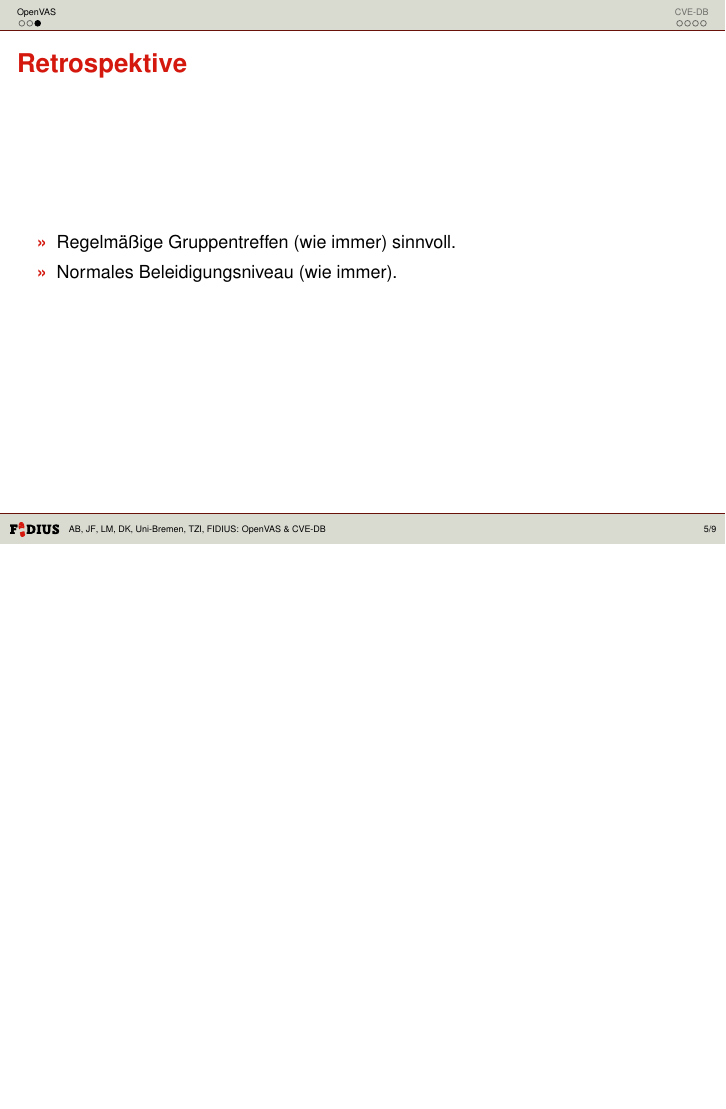
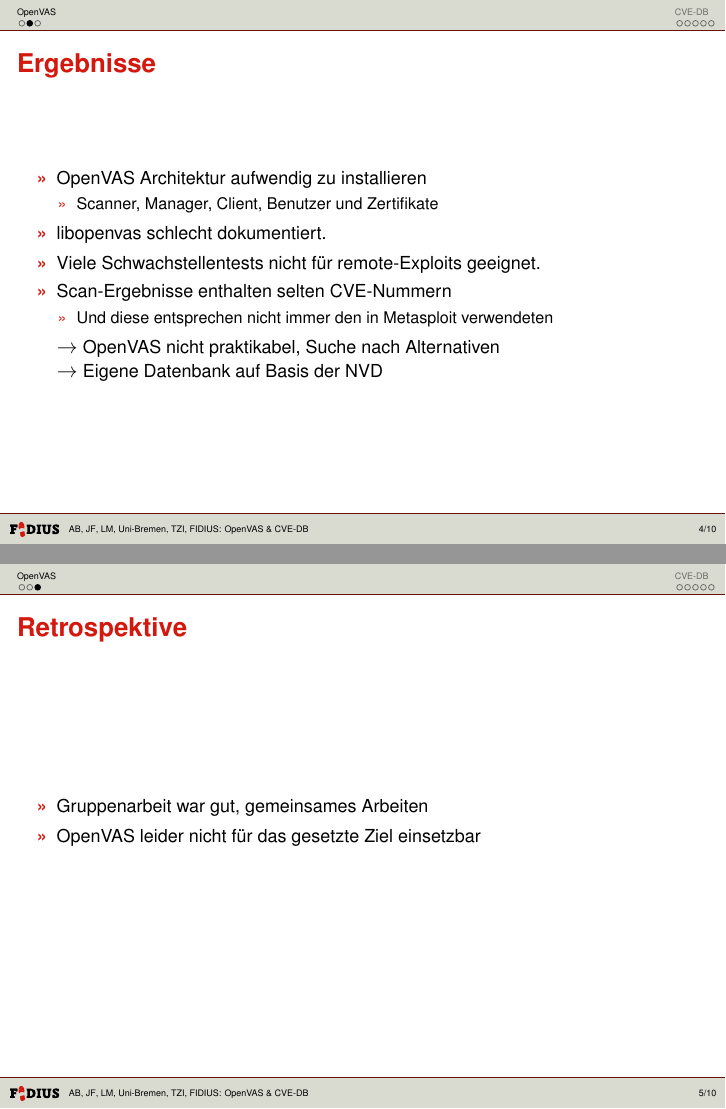
Before and after one commit to fidius/cvedb, LaTeX slides (praesentation-1/praesentation.tex): page 5 of 9 before the commit and pages 4 and 5 of 10 after it, the two joined at a grey line, the shorter picture padded with empty space. Compiled offline with pdfLaTeX.

Commit message:
ergaenzungen der praesentation

```diff
--- a/praesentation-1/praesentation.tex
+++ b/praesentation-1/praesentation.tex
@@ -1,7 +1,7 @@
 
 \documentclass[authorinfoot]{fidius-p}
 % \usepackage{tabularx}
-\author{AB \and JF \and LM \and DK}
+\author{AB \and JF \and LM}
 % \title[short title]{long title}
 % optional: \subtitle[short subtitle]{long subtitle}
 \title{OpenVAS \& CVE-DB}
@@ -41,12 +41,15 @@
     \item Scan-Ergebnisse enthalten selten CVE-Nummern
     \subitem{Und diese entsprechen nicht immer den in Metasploit verwendeten}
   \end{itemize}
+  \par
+  $\rightarrow$ OpenVAS nicht praktikabel, Suche nach Alternativen\\
+  $\rightarrow$ Eigene Datenbank auf Basis der NVD
 }
 
 \secframe{Retrospektive}{ % TODO mehr sinnvolles
   \begin{itemize}
-    \item Regelmäßige Gruppentreffen (wie immer) sinnvoll.
-    \item Normales Beleidigungsniveau (wie immer).
+    \item Gruppenarbeit war gut, gemeinsames Arbeiten
+    \item OpenVAS leider nicht für das gesetzte Ziel einsetzbar
   \end{itemize}
 }
 
```
Also changed, not shown: praesentation-1/praesentation.tex (14 more changed lines).
